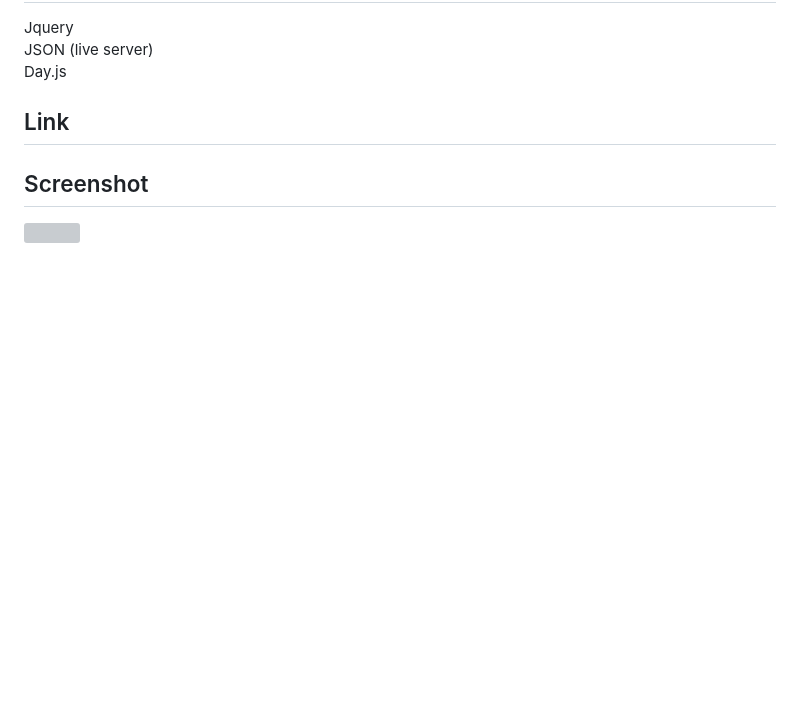
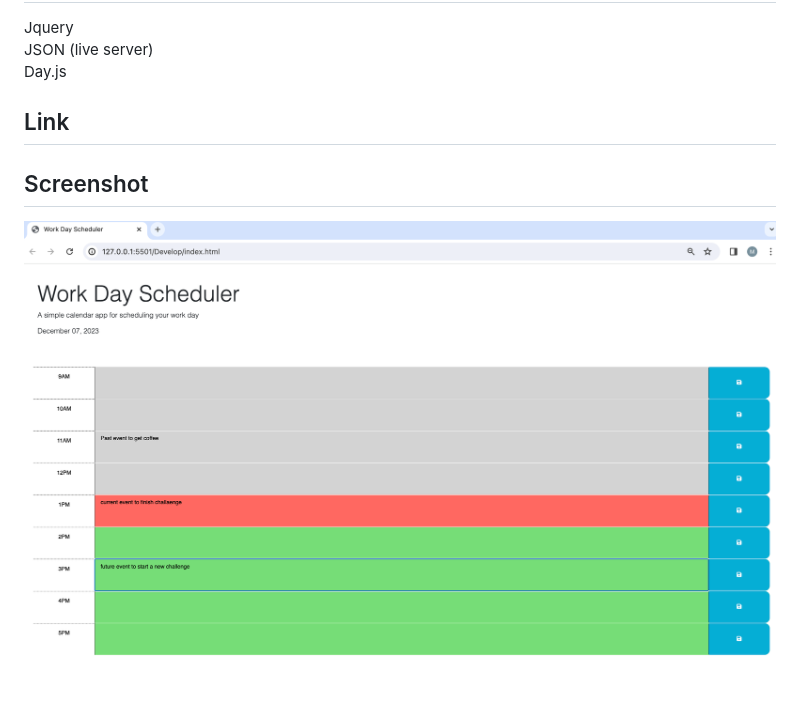
Before and after one commit to maymikb/workDayScheduler, a Markdown page: README.md, the part around the change. Rendered like a GitHub page; pictures changed too: Assets/appScreenshot.png (added); blank space fills up the shorter version; grey boxes are pictures that could not be loaded.

Commit message:
Correct path to screenshot

```diff
--- a/README.md
+++ b/README.md
@@ -29,4 +29,4 @@ The work day scheduler app is a week day planner to help manage one’s schedule
 
 
 ## Screenshot
-![](./appScreenshot.png)
+![](./Assets/appScreenshot.png)
```
